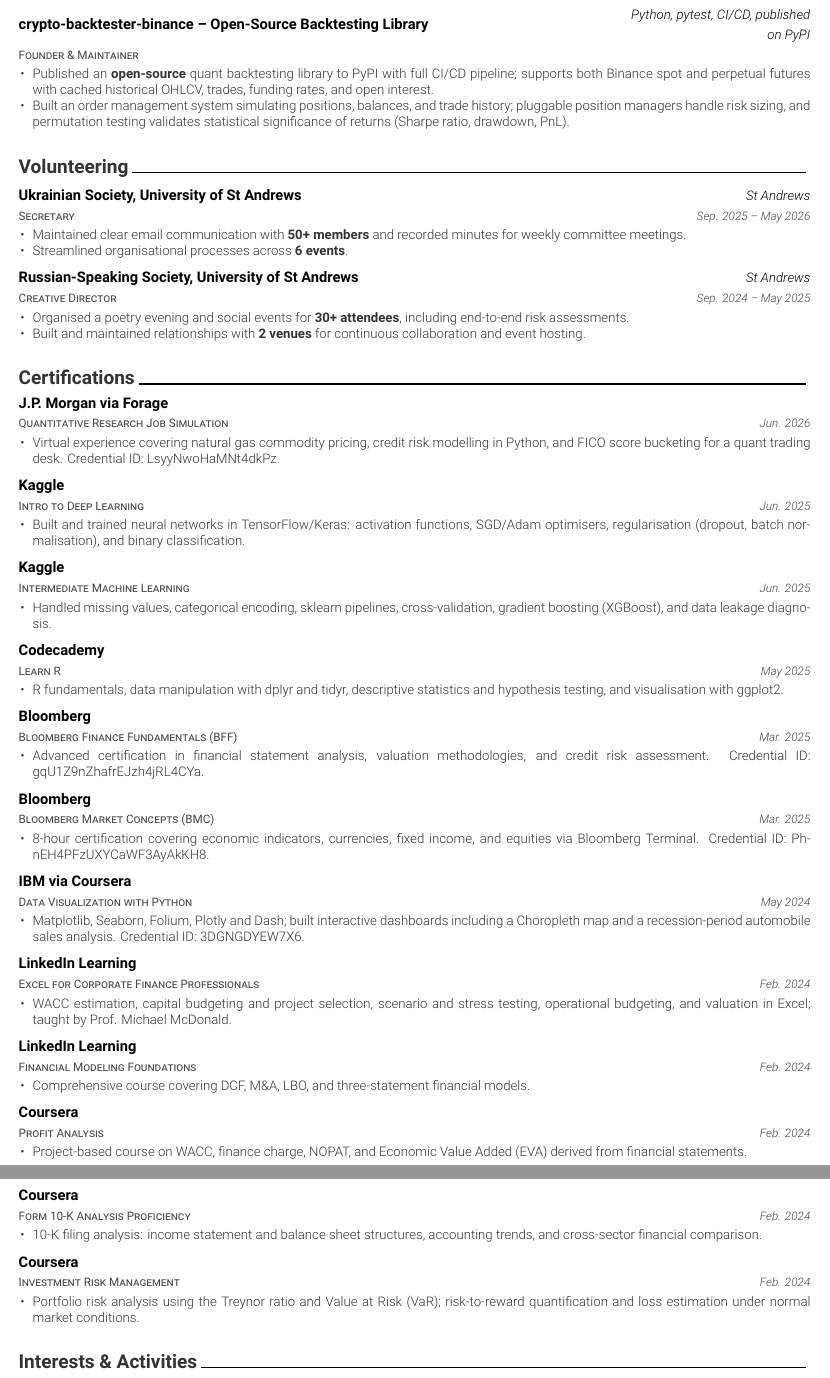
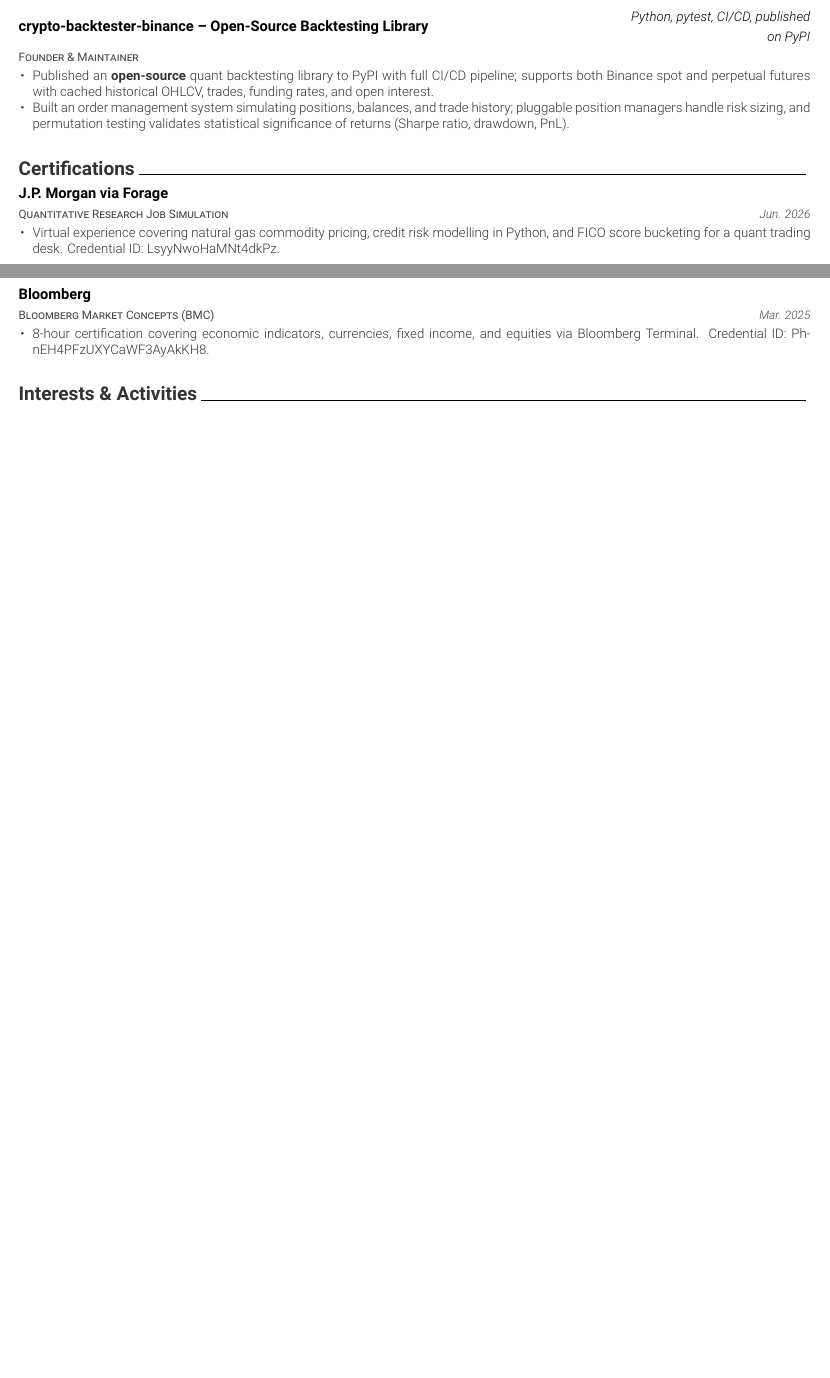
Before and after one commit to LevRoz630/cv-repo, a LaTeX CV (edf-trading/resume.tex, which reads edf-trading/cv/certifications.tex, edf-trading/cv/experience.tex, edf-trading/cv/leadership.tex): two parts of pages 2 and 3 of 3 before the commit and two parts of pages 1 and 2 of 2 after it, joined at a grey line, cut so that both start at the same text, the shorter picture padded with empty space. Compiled offline with XeLaTeX.

Commit message:
Prune EDF Trading CV: drop consulting, volunteering, trim certifications

```diff
--- a/edf-trading/cv/certifications.tex
+++ b/edf-trading/cv/certifications.tex
@@ -23,54 +23,6 @@
 
 %---------------------------------------------------------
   \cventry
-    {Intro to Deep Learning} % Certification
-    {Kaggle} % Issuer
-    {} % Location
-    {Jun. 2025} % Date
-    {
-      \begin{cvitems}
-        \item {Built and trained neural networks in TensorFlow/Keras: activation functions, SGD/Adam optimisers, regularisation (dropout, batch normalisation), and binary classification.}
-      \end{cvitems}
-    }
-
-%---------------------------------------------------------
-  \cventry
-    {Intermediate Machine Learning} % Certification
-    {Kaggle} % Issuer
-    {} % Location
-    {Jun. 2025} % Date
-    {
-      \begin{cvitems}
-        \item {Handled missing values, categorical encoding, sklearn pipelines, cross-validation, gradient boosting (XGBoost), and data leakage diagnosis.}
-      \end{cvitems}
-    }
-
-%---------------------------------------------------------
-  \cventry
-    {Learn R} % Certification
-    {Codecademy} % Issuer
-    {} % Location
-    {May 2025} % Date
-    {
-      \begin{cvitems}
-        \item {R fundamentals, data manipulation with dplyr and tidyr, descriptive statistics and hypothesis testing, and visualisation with ggplot2.}
-      \end{cvitems}
-    }
-
-%---------------------------------------------------------
-  \cventry
-    {Bloomberg Finance Fundamentals (BFF)} % Certification
-    {Bloomberg} % Issuer
-    {} % Location
-    {Mar. 2025} % Date
-    {
-      \begin{cvitems}
-        \item {Advanced certification in financial statement analysis, valuation methodologies, and credit risk assessment. Credential ID: gqU1Z9nZhafrEJzh4jRL4CYa.}
-      \end{cvitems}
-    }
-
-%---------------------------------------------------------
-  \cventry
     {Bloomberg Market Concepts (BMC)} % Certification
     {Bloomberg} % Issuer
     {} % Location
@@ -82,76 +34,4 @@
     }
 
 %---------------------------------------------------------
-  \cventry
-    {Data Visualization with Python} % Certification
-    {IBM via Coursera} % Issuer
-    {} % Location
-    {May 2024} % Date
-    {
-      \begin{cvitems}
-        \item {Matplotlib, Seaborn, Folium, Plotly and Dash; built interactive dashboards including a Choropleth map and a recession-period automobile sales analysis. Credential ID: 3DGNGDYEW7X6.}
-      \end{cvitems}
-    }
-
-%---------------------------------------------------------
-  \cventry
-    {Excel for Corporate Finance Professionals} % Certification
-    {LinkedIn Learning} % Issuer
-    {} % Location
-    {Feb. 2024} % Date
-    {
-      \begin{cvitems}
-        \item {WACC estimation, capital budgeting and project selection, scenario and stress testing, operational budgeting, and valuation in Excel; taught by Prof. Michael McDonald.}
-      \end{cvitems}
-    }
-
-%---------------------------------------------------------
-  \cventry
-    {Financial Modeling Foundations} % Certification
-    {LinkedIn Learning} % Issuer
-    {} % Location
-    {Feb. 2024} % Date
-    {
-      \begin{cvitems}
-        \item {Comprehensive course covering DCF, M\&A, LBO, and three-statement financial models.}
-      \end{cvitems}
-    }
-
-%---------------------------------------------------------
-  \cventry
-    {Profit Analysis} % Certification
-    {Coursera} % Issuer
-    {} % Location
-    {Feb. 2024} % Date
-    {
-      \begin{cvitems}
-        \item {Project-based course on WACC, finance charge, NOPAT, and Economic Value Added (EVA) derived from financial statements.}
-      \end{cvitems}
-    }
-
-%---------------------------------------------------------
-  \cventry
-    {Form 10-K Analysis Proficiency} % Certification
-    {Coursera} % Issuer
-    {} % Location
-    {Feb. 2024} % Date
-    {
-      \begin{cvitems}
-        \item {10-K filing analysis: income statement and balance sheet structures, accounting trends, and cross-sector financial comparison.}
-      \end{cvitems}
-    }
-
-%---------------------------------------------------------
-  \cventry
-    {Investment Risk Management} % Certification
-    {Coursera} % Issuer
-    {} % Location
-    {Feb. 2024} % Date
-    {
-      \begin{cvitems}
-        \item {Portfolio risk analysis using the Treynor ratio and Value at Risk (VaR); risk-to-reward quantification and loss estimation under normal market conditions.}
-      \end{cvitems}
-    }
-
-%---------------------------------------------------------
 \end{cventries}
--- a/edf-trading/cv/experience.tex
+++ b/edf-trading/cv/experience.tex
@@ -88 +69,0 @@
-    {Sep. 2024 -- May 2025} % Date(s)
--- a/edf-trading/cv/leadership.tex
+++ /dev/null
@@ -1,39 +0,0 @@
-%-------------------------------------------------------------------------------
-%	SECTION TITLE
-%-------------------------------------------------------------------------------
-\cvsection{Volunteering}
-
-
-%-------------------------------------------------------------------------------
-%	CONTENT
-%-------------------------------------------------------------------------------
-\begin{cventries}
-
-%---------------------------------------------------------
-  \cventry
-    {Secretary} % Role
-    {Ukrainian Society, University of St Andrews} % Organization
-    {St Andrews} % Location
-    {Sep. 2025 -- May 2026} % Date(s)
-    {
-      \begin{cvitems}
-        \item {Maintained clear email communication with \textbf{50+ members} and recorded minutes for weekly committee meetings.}
-        \item {Streamlined organisational processes across \textbf{6 events}.}
-      \end{cvitems}
-    }
-
-%---------------------------------------------------------
-  \cventry
-    {Creative Director} % Role
-    {Russian-Speaking Society, University of St Andrews} % Organization
-    {St Andrews} % Location
-    {Sep. 2024 -- May 2025} % Date(s)
-    {
-      \begin{cvitems}
-        \item {Organised a poetry evening and social events for \textbf{30+ attendees}, including end-to-end risk assessments.}
-        \item {Built and maintained relationships with \textbf{2 venues} for continuous collaboration and event hosting.}
-      \end{cvitems}
-    }
-
-%---------------------------------------------------------
-\end{cventries}
```
Also changed, not shown: edf-trading/resume.tex (+0 -1 lines), edf-trading/cv/experience.tex (27 more changed lines).
